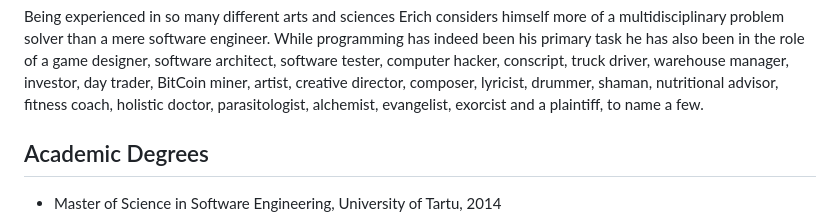
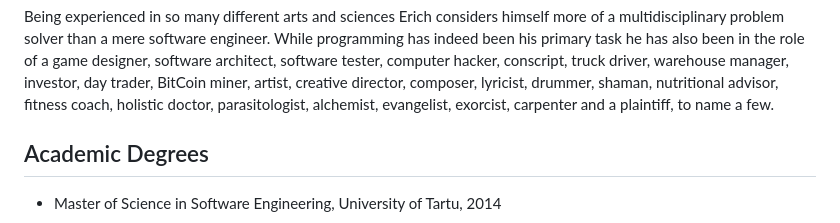
Before and after one commit to 1Hyena/ericherstu, a Markdown page: web/content.md, the part around the change. GitHub-like rendering.

Commit message:
Added carpenter to the list of roles in biography.

```diff
--- a/web/content.md
+++ b/web/content.md
@@ -67,8 +67,8 @@ programming has indeed been his primary task he has also been in the role of a
 game designer, software architect, software tester, computer hacker, conscript,
 truck driver, warehouse manager, investor, day trader, BitCoin miner, artist,
 creative director, composer, lyricist, drummer, shaman, nutritional advisor,
-fitness coach, holistic doctor, parasitologist, alchemist, evangelist, exorcist
-and a plaintiff, to name a few.
+fitness coach, holistic doctor, parasitologist, alchemist, evangelist, exorcist,
+carpenter and a plaintiff, to name a few.
 
 
 ## Academic Degrees ############################################################
```
